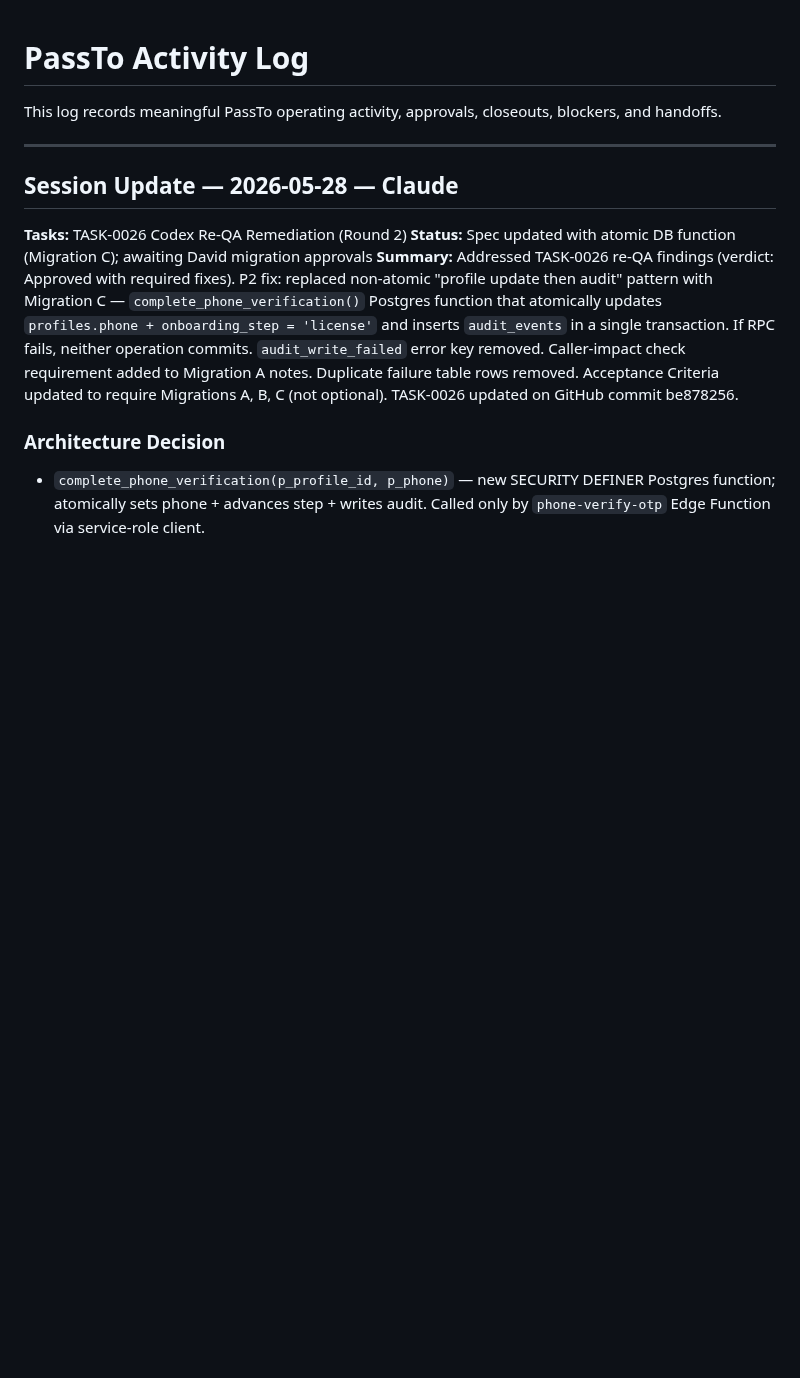
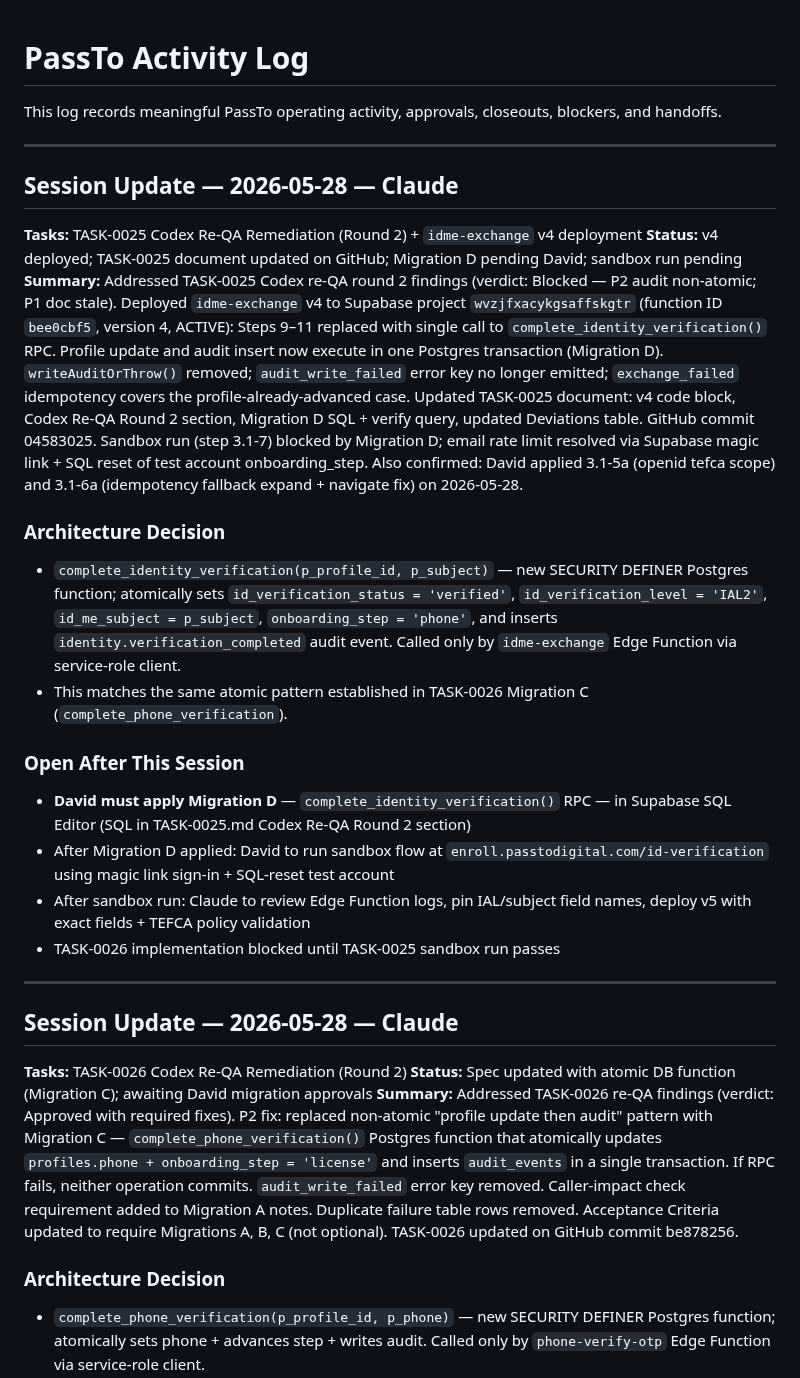
Before and after one commit to david-bloom/PassTo, a Markdown page: docs/activity_log/ACTIVITY_LOG.md, the part around the change. GitHub-like rendering; blank space fills up the shorter version.

Commit message:
Activity log: TASK-0025 Re-QA Round 2 session update (v4 deployment, Migration D)

```diff
--- a/docs/activity_log/ACTIVITY_LOG.md
+++ b/docs/activity_log/ACTIVITY_LOG.md
@@ -1,6 +1,24 @@
 # PassTo Activity Log
 
 This log records meaningful PassTo operating activity, approvals, closeouts, blockers, and handoffs.
+
+---
+
+## Session Update — 2026-05-28 — Claude
+
+**Tasks:** TASK-0025 Codex Re-QA Remediation (Round 2) + `idme-exchange` v4 deployment
+**Status:** v4 deployed; TASK-0025 document updated on GitHub; Migration D pending David; sandbox run pending
+**Summary:** Addressed TASK-0025 Codex re-QA round 2 findings (verdict: Blocked — P2 audit non-atomic; P1 doc stale). Deployed `idme-exchange` v4 to Supabase project `wvzjfxacykgsaffskgtr` (function ID `bee0cbf5`, version 4, ACTIVE): Steps 9–11 replaced with single call to `complete_identity_verification()` RPC. Profile update and audit insert now execute in one Postgres transaction (Migration D). `writeAuditOrThrow()` removed; `audit_write_failed` error key no longer emitted; `exchange_failed` idempotency covers the profile-already-advanced case. Updated TASK-0025 document: v4 code block, Codex Re-QA Round 2 section, Migration D SQL + verify query, updated Deviations table. GitHub commit 04583025. Sandbox run (step 3.1-7) blocked by Migration D; email rate limit resolved via Supabase magic link + SQL reset of test account onboarding_step. Also confirmed: David applied 3.1-5a (openid tefca scope) and 3.1-6a (idempotency fallback expand + navigate fix) on 2026-05-28.
+
+### Architecture Decision
+- `complete_identity_verification(p_profile_id, p_subject)` — new SECURITY DEFINER Postgres function; atomically sets `id_verification_status = 'verified'`, `id_verification_level = 'IAL2'`, `id_me_subject = p_subject`, `onboarding_step = 'phone'`, and inserts `identity.verification_completed` audit event. Called only by `idme-exchange` Edge Function via service-role client.
+- This matches the same atomic pattern established in TASK-0026 Migration C (`complete_phone_verification`).
+
+### Open After This Session
+- **David must apply Migration D** — `complete_identity_verification()` RPC — in Supabase SQL Editor (SQL in TASK-0025.md Codex Re-QA Round 2 section)
+- After Migration D applied: David to run sandbox flow at `enroll.passtodigital.com/id-verification` using magic link sign-in + SQL-reset test account
+- After sandbox run: Claude to review Edge Function logs, pin IAL/subject field names, deploy v5 with exact fields + TEFCA policy validation
+- TASK-0026 implementation blocked until TASK-0025 sandbox run passes
 
 ---
 
```
